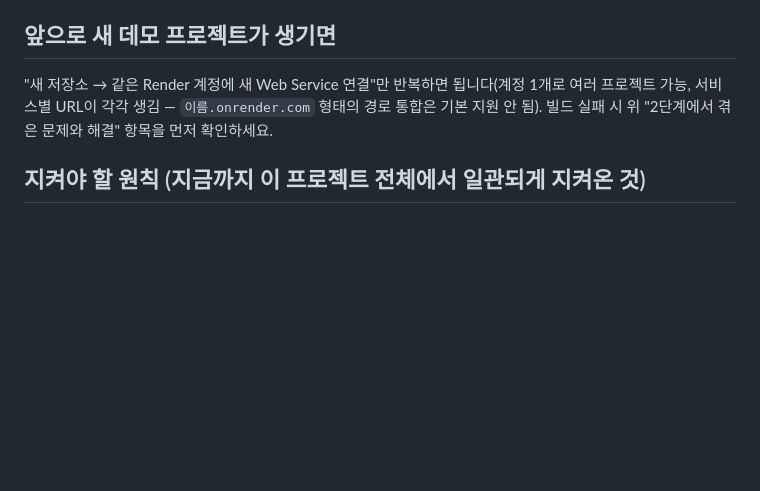
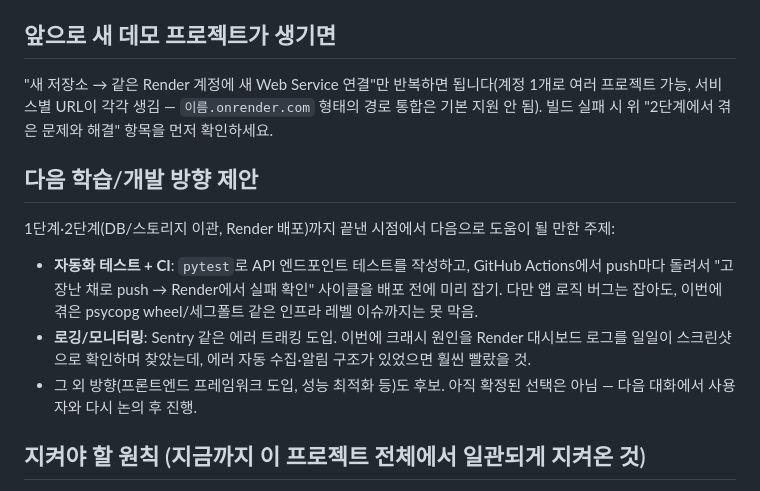
Before and after one commit to DangDangSoo/exceldashboard-teamDB, a Markdown page: TEAMDB_MIGRATION_NOTES.md, the part around the change. Rendered like a GitHub page; blank space fills up the shorter version.

Commit message:
인수인계 노트에 다음 학습 방향 제안 추가
테스트/CI, 로깅/모니터링 등 다음 단계 후보를 기록해 다음 세션에서
이어갈 때 참고할 수 있게 했다.

Co-Authored-By: Claude Sonnet 5 <noreply@anthropic.com>

```diff
--- a/TEAMDB_MIGRATION_NOTES.md
+++ b/TEAMDB_MIGRATION_NOTES.md
@@ -61,6 +61,14 @@ Render의 GitHub 연동이 조직/워크스페이스 단위로 걸려서, 저장
 
 "새 저장소 → 같은 Render 계정에 새 Web Service 연결"만 반복하면 됩니다(계정 1개로 여러 프로젝트 가능, 서비스별 URL이 각각 생김 — `이름.onrender.com` 형태의 경로 통합은 기본 지원 안 됨). 빌드 실패 시 위 "2단계에서 겪은 문제와 해결" 항목을 먼저 확인하세요.
 
+## 다음 학습/개발 방향 제안
+
+1단계·2단계(DB/스토리지 이관, Render 배포)까지 끝낸 시점에서 다음으로 도움이 될 만한 주제:
+
+- **자동화 테스트 + CI**: `pytest`로 API 엔드포인트 테스트를 작성하고, GitHub Actions에서 push마다 돌려서 "고장난 채로 push → Render에서 실패 확인" 사이클을 배포 전에 미리 잡기. 다만 앱 로직 버그는 잡아도, 이번에 겪은 psycopg wheel/세그폴트 같은 인프라 레벨 이슈까지는 못 막음.
+- **로깅/모니터링**: Sentry 같은 에러 트래킹 도입. 이번에 크래시 원인을 Render 대시보드 로그를 일일이 스크린샷으로 확인하며 찾았는데, 에러 자동 수집·알림 구조가 있었으면 훨씬 빨랐을 것.
+- 그 외 방향(프론트엔드 프레임워크 도입, 성능 최적화 등)도 후보. 아직 확정된 선택은 아님 — 다음 대화에서 사용자와 다시 논의 후 진행.
+
 ## 지켜야 할 원칙 (지금까지 이 프로젝트 전체에서 일관되게 지켜온 것)
 
 - 구현 시작 전에 Plan Mode로 계획을 먼저 세우고 승인받은 뒤 진행
```
